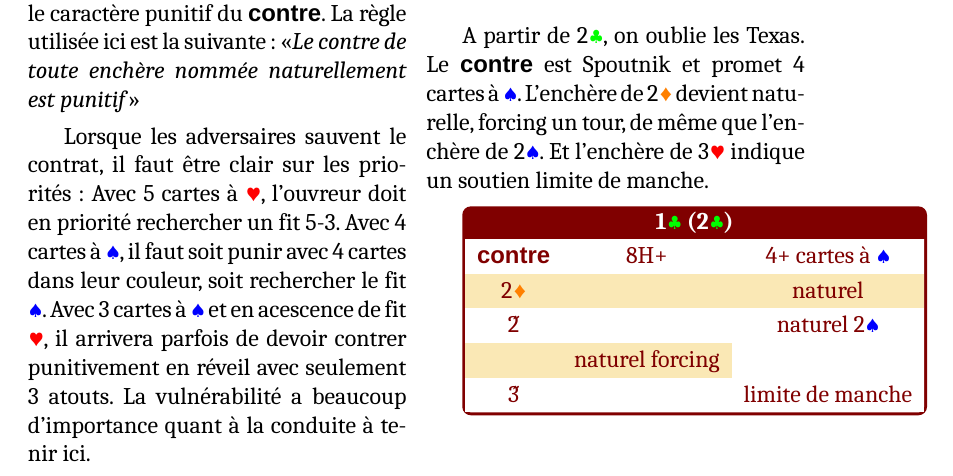
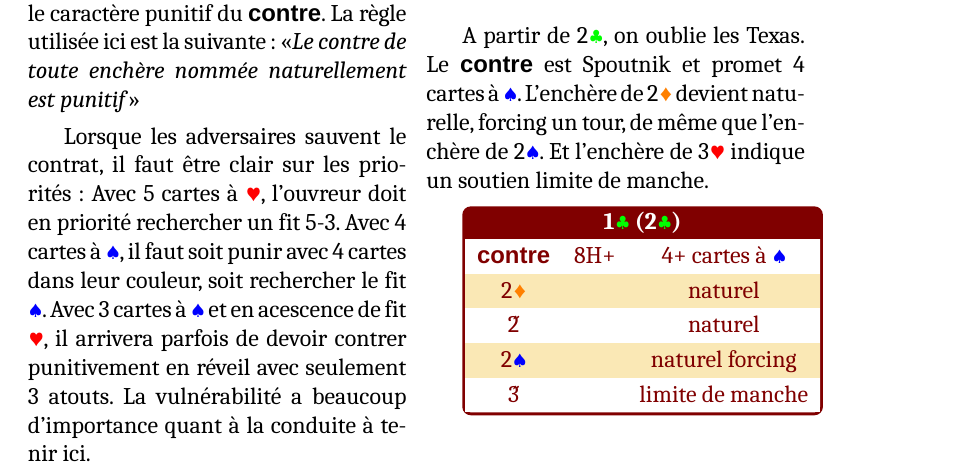
Before and after one commit to hquatreville/TrefleRouge, a LaTeX book (Systeme/Maquette.tex, which reads Systeme/RC1T.tex): part of page 23 of 71, cut so that both start at the same text. Compiled offline with LuaLaTeX.

Commit message:
Update RC1T.tex

```diff
--- a/Systeme/RC1T.tex
+++ b/Systeme/RC1T.tex
@@ -202,7 +202,7 @@ Et l'enchère de 3\C indique un soutien limite de manche.
 {
 \Double &8H+& 4+ cartes à \P \\
 2\K && naturel \\
-2\H && naturel
+2\H && naturel \\
 2\P  && naturel forcing \\
 3\H  && limite de manche \\}
 
```
